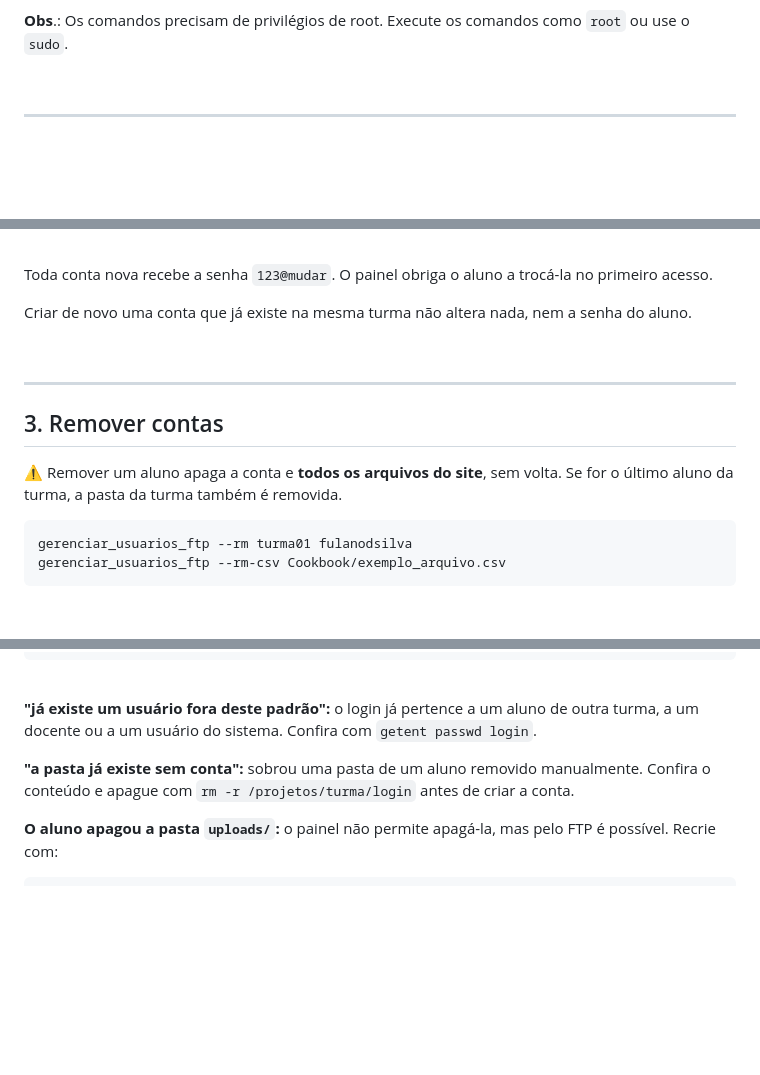
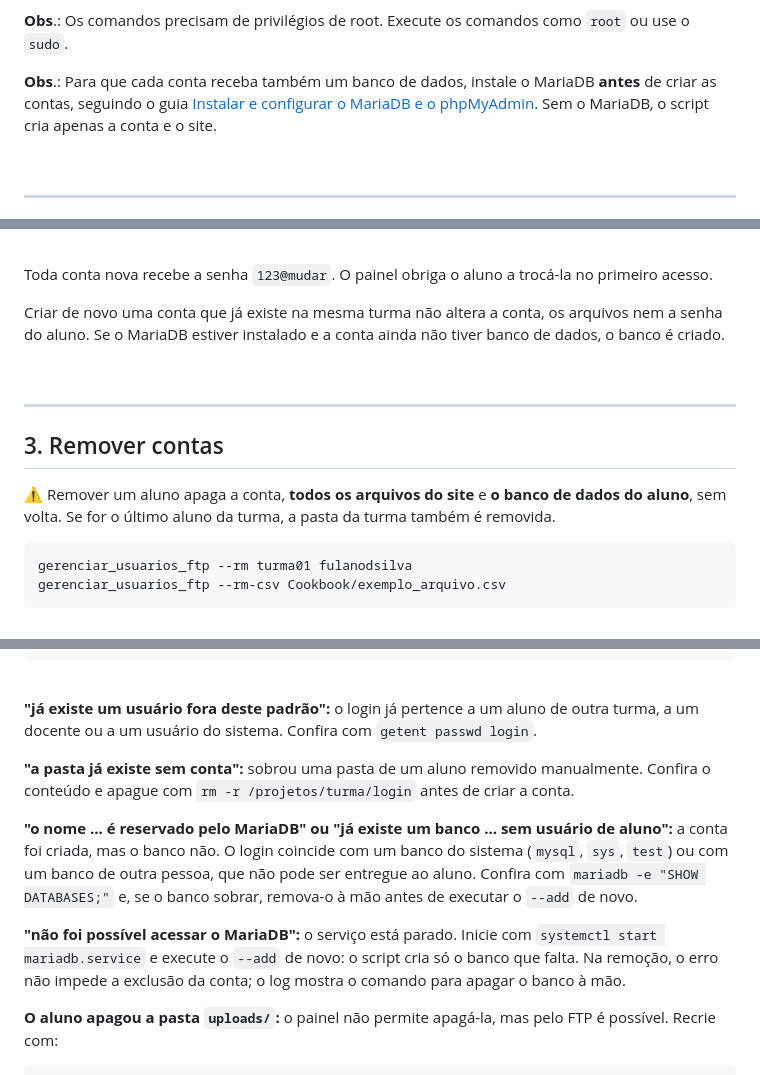
Before and after one commit to ferpaesdias/VM_Hospedagem_Sites, a Markdown page: Cookbook/Gerenciar_contas_de_alunos.md, 3 parts joined by grey strips. Rendered like a GitHub page; blank space fills up the shorter version.

Commit message:
Add instruções sobre o MariaDB

````diff
--- a/Cookbook/Gerenciar_contas_de_alunos.md
+++ b/Cookbook/Gerenciar_contas_de_alunos.md
@@ -18,6 +18,8 @@ Passos necessários:
   - [6. Teste completo](#6-teste-completo)
 
 **Obs**.: Os comandos precisam de privilégios de root. Execute os comandos como `root` ou use o `sudo`.
+
+**Obs**.: Para que cada conta receba também um banco de dados, instale o MariaDB **antes** de criar as contas, seguindo o guia [Instalar e configurar o MariaDB e o phpMyAdmin](Instalar_configurar_MariaDB_phpMyAdmin.md). Sem o MariaDB, o script cria apenas a conta e o site.
 
 <br/>
 
@@ -68,7 +70,7 @@ gerenciar_usuarios_ftp --add-csv Cookbook/exemplo_arquivo.csv
 
 Toda conta nova recebe a senha `123@mudar`. O painel obriga o aluno a trocá-la no primeiro acesso.
 
-Criar de novo uma conta que já existe na mesma turma não altera nada, nem a senha do aluno.
+Criar de novo uma conta que já existe na mesma turma não altera a conta, os arquivos nem a senha do aluno. Se o MariaDB estiver instalado e a conta ainda não tiver banco de dados, o banco é criado.
 
 <br/>
 
@@ -76,7 +78,7 @@ Criar de novo uma conta que já existe na mesma turma não altera nada, nem a se
 
 ## 3. Remover contas
 
-⚠️ Remover um aluno apaga a conta e **todos os arquivos do site**, sem volta. Se for o último aluno da turma, a pasta da turma também é removida.
+⚠️ Remover um aluno apaga a conta, **todos os arquivos do site** e **o banco de dados do aluno**, sem volta. Se for o último aluno da turma, a pasta da turma também é removida.
 
 ```bash
 gerenciar_usuarios_ftp --rm turma01 fulanodsilva
@@ -122,6 +125,10 @@ tail -f /var/log/vm_hospedagem.log
 **"já existe um usuário fora deste padrão":** o login já pertence a um aluno de outra turma, a um docente ou a um usuário do sistema. Confira com `getent passwd login`.
 
 **"a pasta já existe sem conta":** sobrou uma pasta de um aluno removido manualmente. Confira o conteúdo e apague com `rm -r /projetos/turma/login` antes de criar a conta.
+
+**"o nome ... é reservado pelo MariaDB" ou "já existe um banco ... sem usuário de aluno":** a conta foi criada, mas o banco não. O login coincide com um banco do sistema (`mysql`, `sys`, `test`) ou com um banco de outra pessoa, que não pode ser entregue ao aluno. Confira com `mariadb -e "SHOW DATABASES;"` e, se o banco sobrar, remova-o à mão antes de executar o `--add` de novo.
+
+**"não foi possível acessar o MariaDB":** o serviço está parado. Inicie com `systemctl start mariadb.service` e execute o `--add` de novo: o script cria só o banco que falta. Na remoção, o erro não impede a exclusão da conta; o log mostra o comando para apagar o banco à mão.
 
 **O aluno apagou a pasta `uploads/`:** o painel não permite apagá-la, mas pelo FTP é possível. Recrie com:
 
````
Also changed, not shown: other parts of Cookbook/Gerenciar_contas_de_alunos.md (+1 -0 lines).
